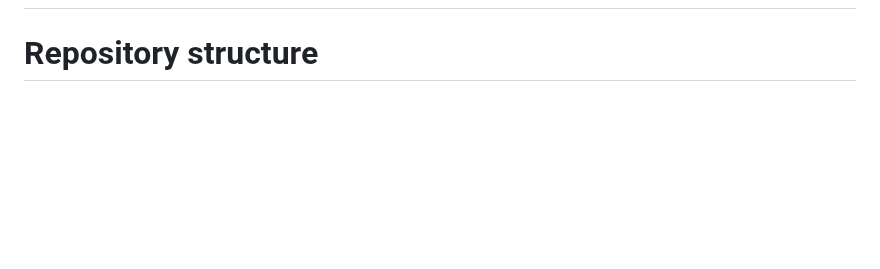
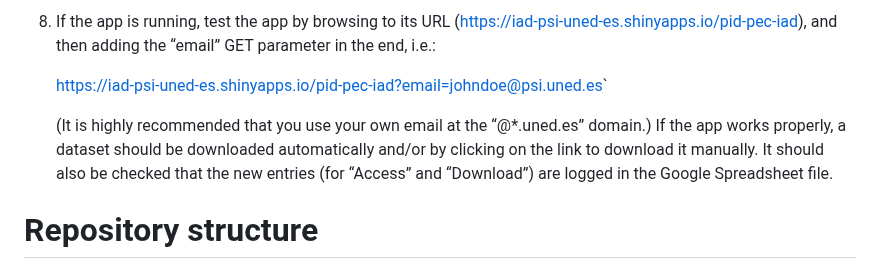
Before and after one commit to DaniMori/pid-pec-iad, a Markdown page: README.md, the part around one of its changes. Drawn GitHub-style; blank space fills up the shorter version.

Commit message:
Render deployment instructions to "README.md"

```diff
--- a/README.md
+++ b/README.md
@@ -140,3 +228,15 @@ App”).
+8.  If the app is running, test the app by browsing to its URL
+    (<https://iad-psi-uned-es.shinyapps.io/pid-pec-iad>), and then
+    adding the “email” GET parameter in the end, i.e.:
+
+    <https://iad-psi-uned-es.shinyapps.io/pid-pec-iad?email=johndoe@psi.uned.es>\`
+
+    (It is highly recommended that you use your own email at the
+    “@\*.uned.es” domain.) If the app works properly, a dataset should
+    be downloaded automatically and/or by clicking on the link to
+    download it manually. It should also be checked that the new entries
+    (for “Access” and “Download”) are logged in the Google Spreadsheet
+    file.
 
 # Repository structure
 
```
Also changed, not shown: other parts of README.md (+90 -2 lines).
